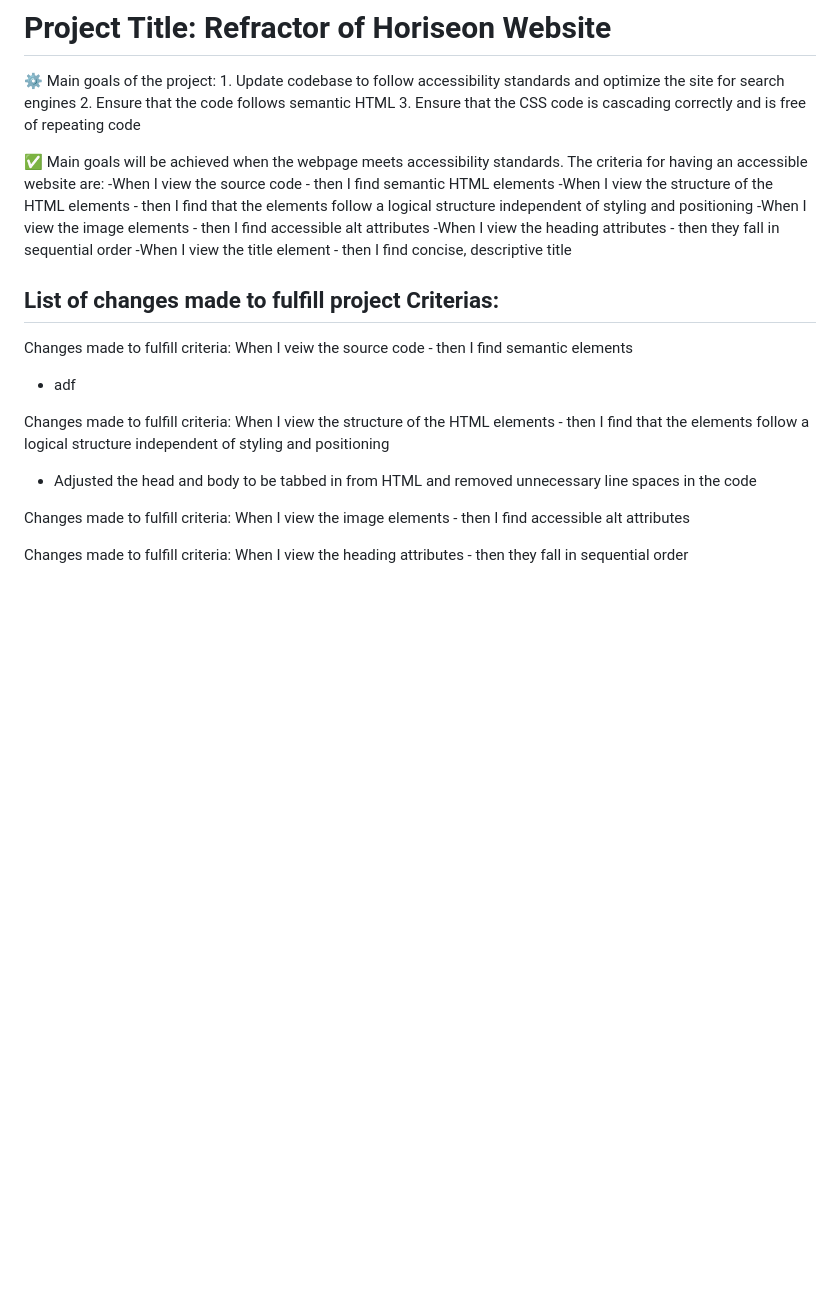
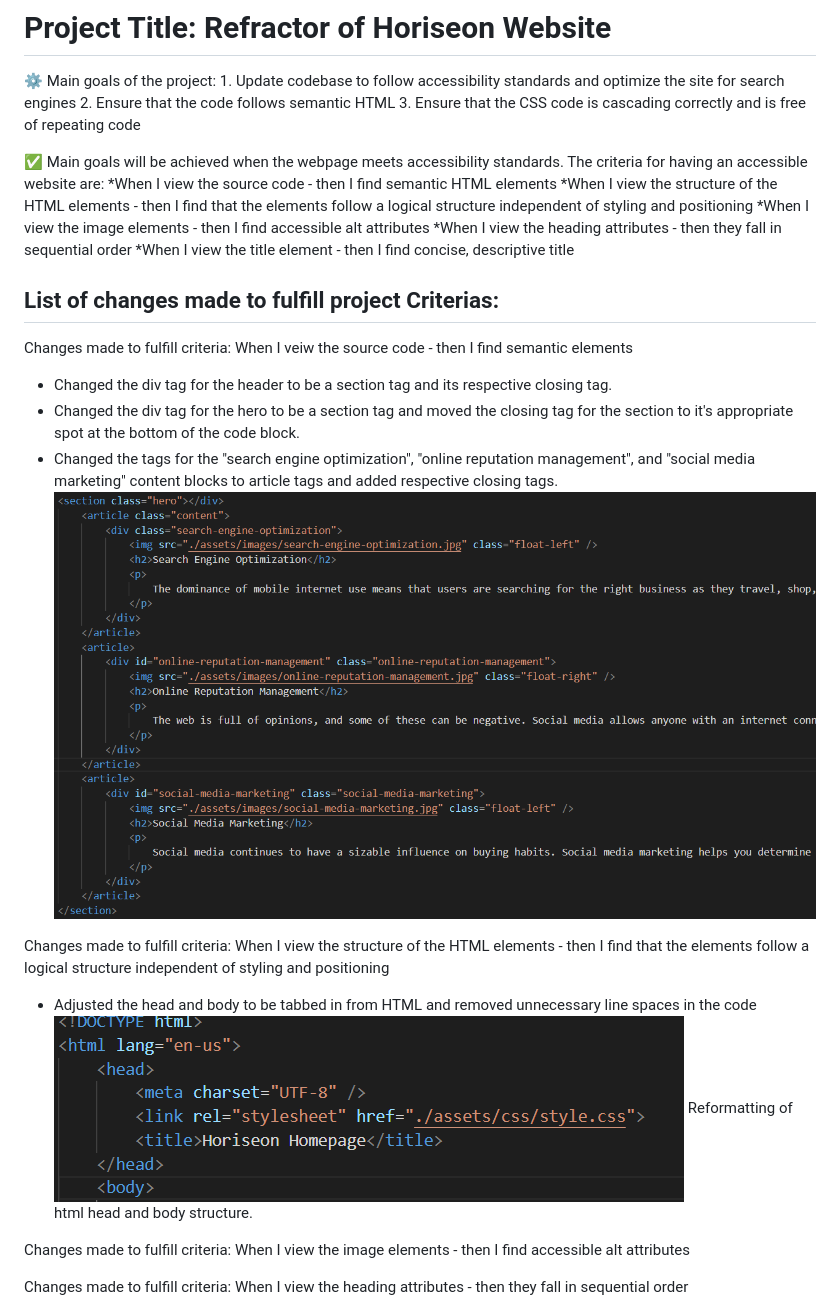
Before and after one commit to hollenbebe08/B.Griffith-Module-1-Challenge, a Markdown page: README.md, the part around the change. Rendered like a GitHub page; pictures changed too: screenshots/screenshot-one.png (added), screenshots/screenshot-two.png (added); blank space fills up the shorter version.

Commit message:
reformatted hero section of index.html and updated README.md

```diff
--- a/README.md
+++ b/README.md
@@ -7,19 +7,23 @@
 
 
 ✅ Main goals will be achieved when the webpage meets accessibility standards. The criteria for having an accessible website are: </br>
--When I view the source code - then I find semantic HTML elements </br>
--When I view the structure of the HTML elements - then I find that the elements follow a logical structure independent of styling and positioning </br>
--When I view the image elements - then I find accessible alt attributes </br>
--When I view the heading attributes - then they fall in sequential order </br>
--When I view the title element - then I find concise, descriptive title </br>
+*When I view the source code - then I find semantic HTML elements </br>
+*When I view the structure of the HTML elements - then I find that the elements follow a logical structure independent of styling and positioning </br>
+*When I view the image elements - then I find accessible alt attributes </br>
+*When I view the heading attributes - then they fall in sequential order </br>
+*When I view the title element - then I find concise, descriptive title </br>
 
 
 ## List of changes made to fulfill project Criterias:
 Changes made to fulfill criteria: When I veiw the source code - then I find semantic elements </br>
-* adf
+* Changed the div tag for the header to be a section tag and its respective closing tag.
+* Changed the div tag for the hero to be a section tag and moved the closing tag for the section to it's appropriate spot at the bottom of the code block.
+* Changed the tags for the "search engine optimization", "online reputation management", and "social media marketing" content blocks to article tags and added respective closing tags.
+![alt text](./screenshots/screenshot-two.png)
 
 Changes made to fulfill criteria: When I view the structure of the HTML elements - then I find that the elements follow a logical structure independent of styling and positioning
 * Adjusted the head and body to be tabbed in from HTML and removed unnecessary line spaces in the code
+![alt text](./screenshots/screenshot-one.png) Reformatting of html head and body structure.
 
 Changes made to fulfill criteria: When I view the image elements - then I find accessible alt attributes
 
```
Also changed, not shown: 1 other file.
